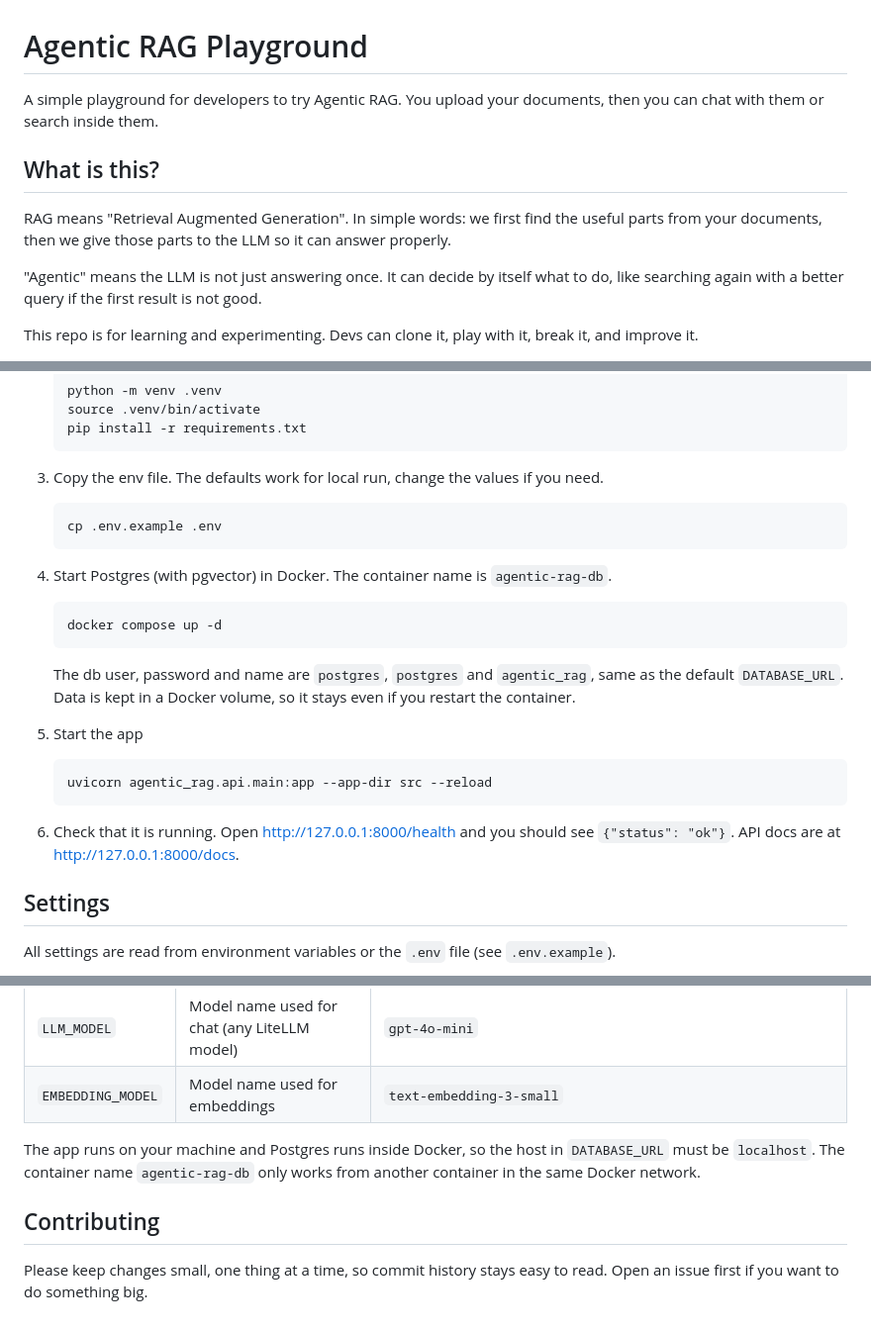
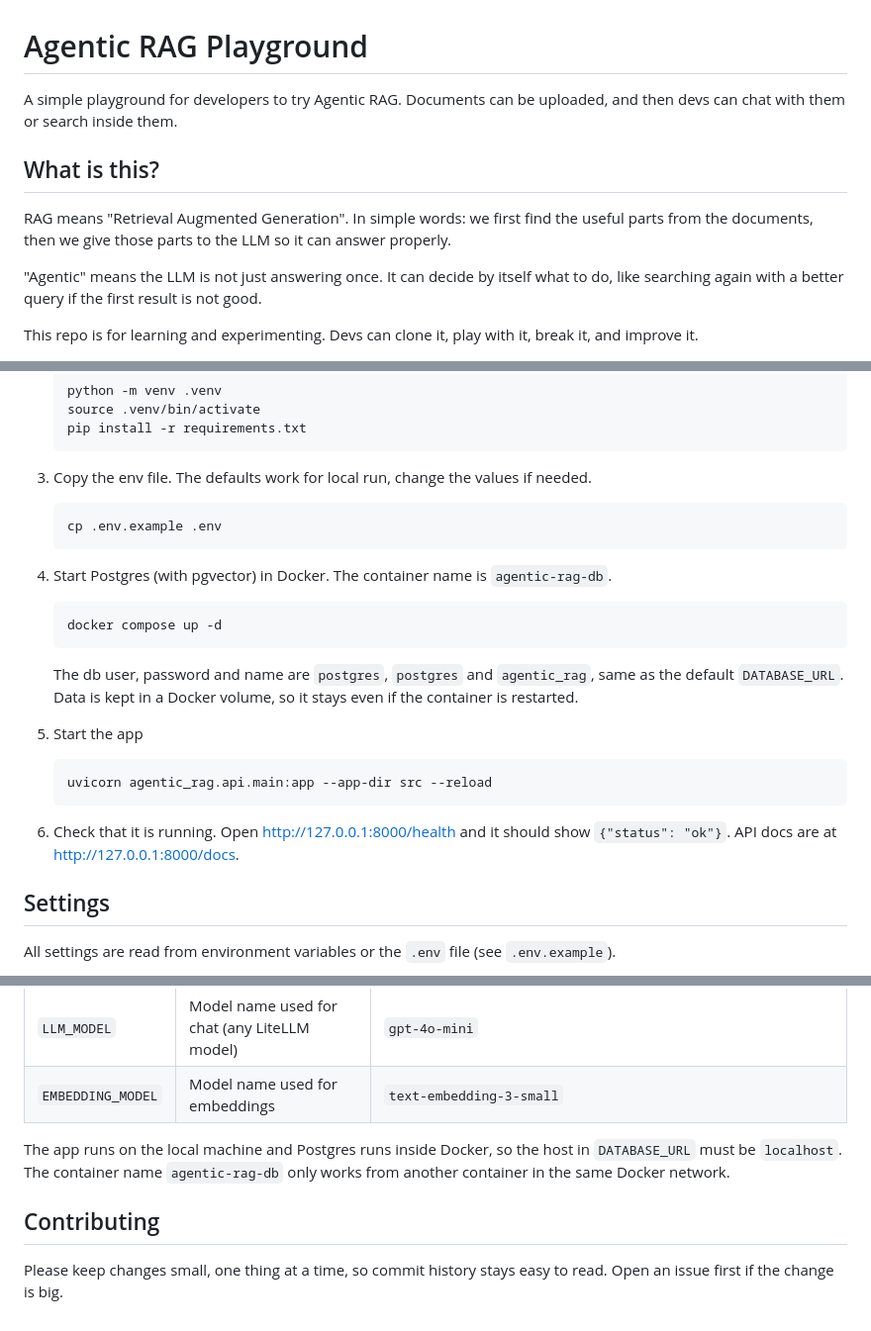
Before and after one commit to stackblogger/agentic-rag-playground, a Markdown page: README.md, 3 parts joined by grey strips. Shown at 99% size. Rendered like a GitHub page.

Commit message:
Fix wording and improve clarity in README

````diff
--- a/README.md
+++ b/README.md
@@ -1,10 +1,10 @@
 # Agentic RAG Playground
 
-A simple playground for developers to try Agentic RAG. You upload your documents, then you can chat with them or search inside them.
+A simple playground for developers to try Agentic RAG. Documents can be uploaded, and then devs can chat with them or search inside them.
 
 ## What is this?
 
-RAG means "Retrieval Augmented Generation". In simple words: we first find the useful parts from your documents, then we give those parts to the LLM so it can answer properly.
+RAG means "Retrieval Augmented Generation". In simple words: we first find the useful parts from the documents, then we give those parts to the LLM so it can answer properly.
 
 "Agentic" means the LLM is not just answering once. It can decide by itself what to do, like searching again with a better query if the first result is not good.
 
@@ -58,7 +58,7 @@ agentic-rag-playground/
    pip install -r requirements.txt
    ```
 
-3. Copy the env file. The defaults work for local run, change the values if you need.
+3. Copy the env file. The defaults work for local run, change the values if needed.
 
    ```bash
    cp .env.example .env
@@ -70,7 +70,7 @@ agentic-rag-playground/
    docker compose up -d
    ```
 
-   The db user, password and name are `postgres`, `postgres` and `agentic_rag`, same as the default `DATABASE_URL`. Data is kept in a Docker volume, so it stays even if you restart the container.
+   The db user, password and name are `postgres`, `postgres` and `agentic_rag`, same as the default `DATABASE_URL`. Data is kept in a Docker volume, so it stays even if the container is restarted.
 
 5. Start the app
 
@@ -78,7 +78,7 @@ agentic-rag-playground/
    uvicorn agentic_rag.api.main:app --app-dir src --reload
    ```
 
-6. Check that it is running. Open http://127.0.0.1:8000/health and you should see `{"status": "ok"}`. API docs are at http://127.0.0.1:8000/docs.
+6. Check that it is running. Open http://127.0.0.1:8000/health and it should show `{"status": "ok"}`. API docs are at http://127.0.0.1:8000/docs.
 
 ## Settings
 
@@ -91,8 +91,8 @@ All settings are read from environment variables or the `.env` file (see `.env.e
 | `LLM_MODEL` | Model name used for chat (any LiteLLM model) | `gpt-4o-mini` |
 | `EMBEDDING_MODEL` | Model name used for embeddings | `text-embedding-3-small` |
 
-The app runs on your machine and Postgres runs inside Docker, so the host in `DATABASE_URL` must be `localhost`. The container name `agentic-rag-db` only works from another container in the same Docker network.
+The app runs on the local machine and Postgres runs inside Docker, so the host in `DATABASE_URL` must be `localhost`. The container name `agentic-rag-db` only works from another container in the same Docker network.
 
 ## Contributing
 
-Please keep changes small, one thing at a time, so commit history stays easy to read. Open an issue first if you want to do something big.
+Please keep changes small, one thing at a time, so commit history stays easy to read. Open an issue first if the change is big.
````
